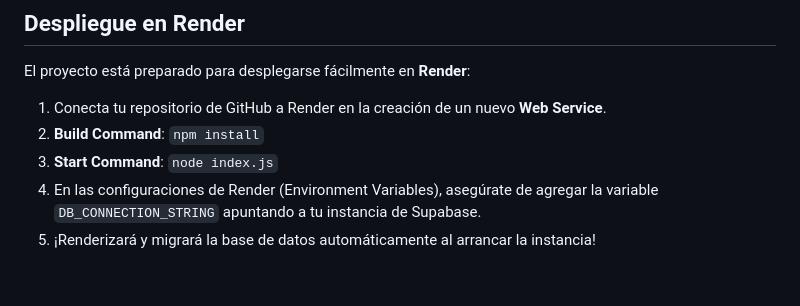
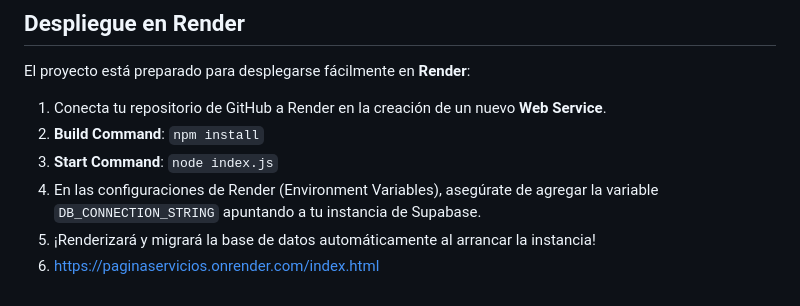
Before and after one commit to cesarsilvahernandez4-bot/PaginaServicios, a Markdown page: README.md, the part around the change. GitHub-like rendering.

Commit message:
Add link to rendered service in README
Added a link to the rendered service in the README.

```diff
--- a/README.md
+++ b/README.md
@@ -98,3 +98,4 @@ El proyecto está preparado para desplegarse fácilmente en **Render**:
 3. **Start Command**: `node index.js`
 4. En las configuraciones de Render (Environment Variables), asegúrate de agregar la variable `DB_CONNECTION_STRING` apuntando a tu instancia de Supabase.
 5. ¡Renderizará y migrará la base de datos automáticamente al arrancar la instancia!
+6. https://paginaservicios.onrender.com/index.html
```
